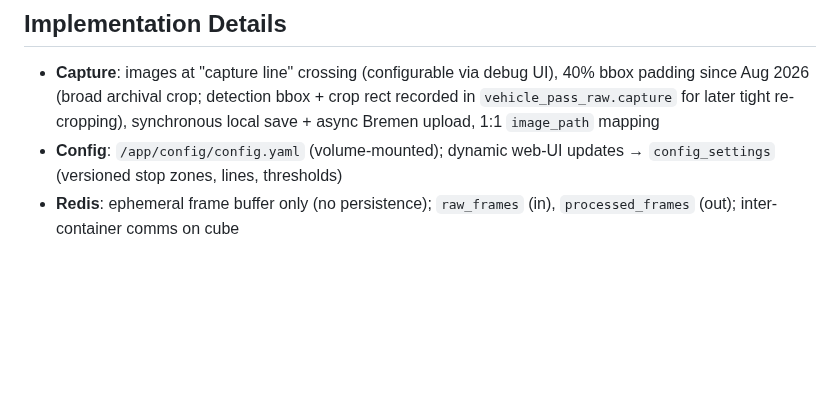
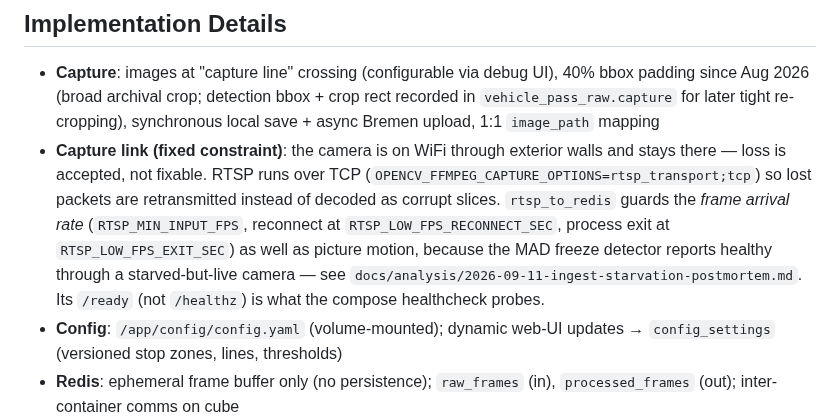
Before and after one commit to cipher982/stopsign_ai, a Markdown page: AGENTS.md, the part around the change. Drawn GitHub-style; blank space fills up the shorter version.

```diff
--- a/AGENTS.md
+++ b/AGENTS.md
@@ -56,6 +56,7 @@ Used by Sauron's `crestwood-camera` job (AI vision, every 15 min).
 
 ## Implementation Details
 - **Capture**: images at "capture line" crossing (configurable via debug UI), 40% bbox padding since Aug 2026 (broad archival crop; detection bbox + crop rect recorded in `vehicle_pass_raw.capture` for later tight re-cropping), synchronous local save + async Bremen upload, 1:1 `image_path` mapping
+- **Capture link (fixed constraint)**: the camera is on WiFi through exterior walls and stays there — loss is accepted, not fixable. RTSP runs over TCP (`OPENCV_FFMPEG_CAPTURE_OPTIONS=rtsp_transport;tcp`) so lost packets are retransmitted instead of decoded as corrupt slices. `rtsp_to_redis` guards the *frame arrival rate* (`RTSP_MIN_INPUT_FPS`, reconnect at `RTSP_LOW_FPS_RECONNECT_SEC`, process exit at `RTSP_LOW_FPS_EXIT_SEC`) as well as picture motion, because the MAD freeze detector reports healthy through a starved-but-live camera — see `docs/analysis/2026-09-11-ingest-starvation-postmortem.md`. Its `/ready` (not `/healthz`) is what the compose healthcheck probes.
 - **Config**: `/app/config/config.yaml` (volume-mounted); dynamic web-UI updates → `config_settings` (versioned stop zones, lines, thresholds)
 - **Redis**: ephemeral frame buffer only (no persistence); `raw_frames` (in), `processed_frames` (out); inter-container comms on cube
 
```
Also changed, not shown: docs/analysis/2026-09-11-ingest-starvation-postmortem.md (+7 -3 lines).
